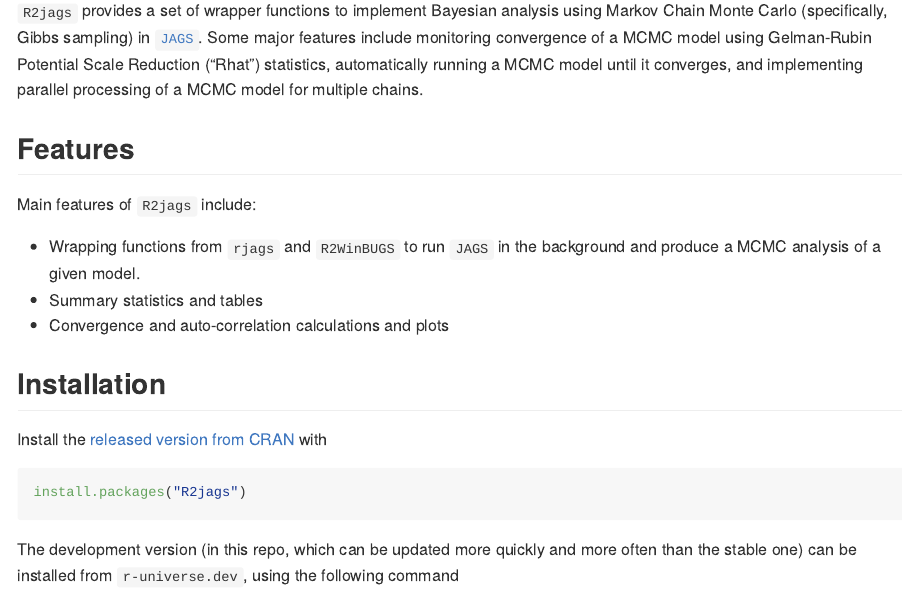
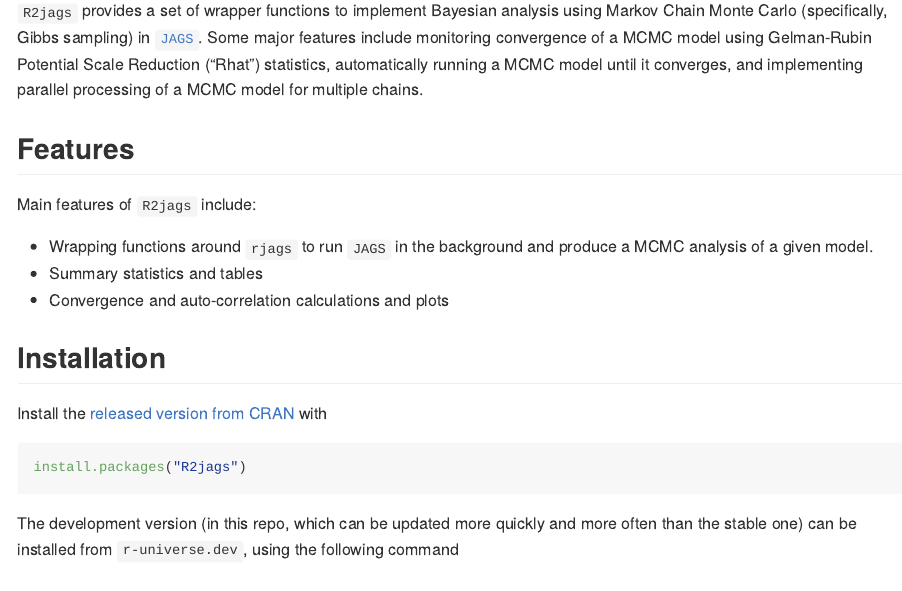
Before and after one commit to suyusung/R2jags, an R Markdown document (README.Rmd): the page in a window 1100 px wide, from 500 px down. The pictures show the output file README.md that the author committed with the source, drawn offline in the style of GitHub; badge pictures from the web are left out.

Commit message:
Refresh README: development version 0.9-0; drop stale R2WinBUGS claim
Verified by recompiling README.Rmd with knitr (the two inline r expressions
are the only evaluated content): the dev-version string becomes 0.9-0. Also
fixed a stale bullet the recompile drew attention to: the features list still
advertised wrapping functions 'from rjags and R2WinBUGS' although the
R2WinBUGS dependency was dropped for 0.9-0 (#3).

```diff
--- a/README.Rmd
+++ b/README.Rmd
@@ -35,7 +35,7 @@ output: github_document
 ## Features
 Main features of `R2jags` include:
 
-* Wrapping functions from `rjags` and `R2WinBUGS` to run `JAGS` in the background and produce a MCMC analysis of a given model.
+* Wrapping functions around `rjags` to run `JAGS` in the background and produce a MCMC analysis of a given model.
 * Summary statistics and tables
 * Convergence and auto-correlation calculations and plots
 
```
Also changed, not shown: README.md.
